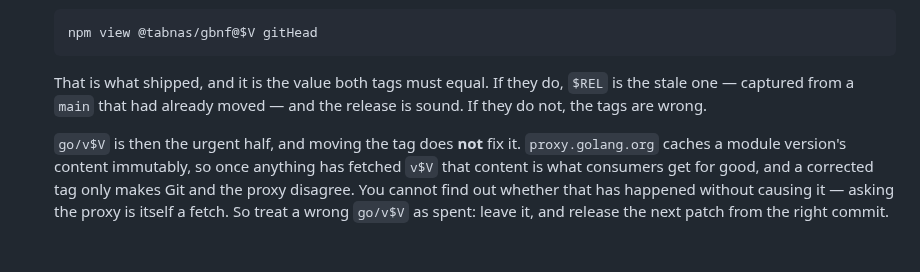
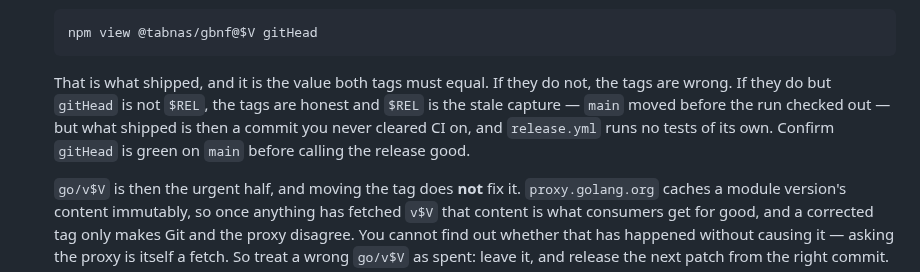
Before and after one commit to tabnas/gbnf, a Markdown page: AGENTS.md, the part around the change. Rendered like a GitHub page; blank space fills up the shorter version.

Commit message:
docs: a matching gitHead does not mean the release was verified
gitHead settles what npm shipped, but the tags agreeing with it only
proves the artifacts are self-consistent. When main moves between the
$REL capture and the run's checkout, both tags and gitHead name that
newer commit — and release.yml runs no tests of its own — so the note
would have called a release from an uncleared commit sound.

The check now separates the two questions: do the tags name what
shipped, and was what shipped the commit whose CI you cleared.

Co-Authored-By: Claude Opus 5 <noreply@anthropic.com>
Claude-Session: https://claude.ai/code/session_0112y49CCjc7bpiu6GsCKWc4

````diff
--- a/AGENTS.md
+++ b/AGENTS.md
@@ -411,8 +411,11 @@ The steps, in order:
    ```
 
    That is what shipped, and it is the value both tags must equal. If they
-   do, `$REL` is the stale one — captured from a `main` that had already
-   moved — and the release is sound. If they do not, the tags are wrong.
+   do not, the tags are wrong. If they do but `gitHead` is not `$REL`, the
+   tags are honest and `$REL` is the stale capture — `main` moved before
+   the run checked out — but what shipped is then a commit you never
+   cleared CI on, and `release.yml` runs no tests of its own. Confirm
+   `gitHead` is green on `main` before calling the release good.
 
    `go/v$V` is then the urgent half, and moving the tag does **not** fix
    it. `proxy.golang.org` caches a module version's content immutably, so
````
